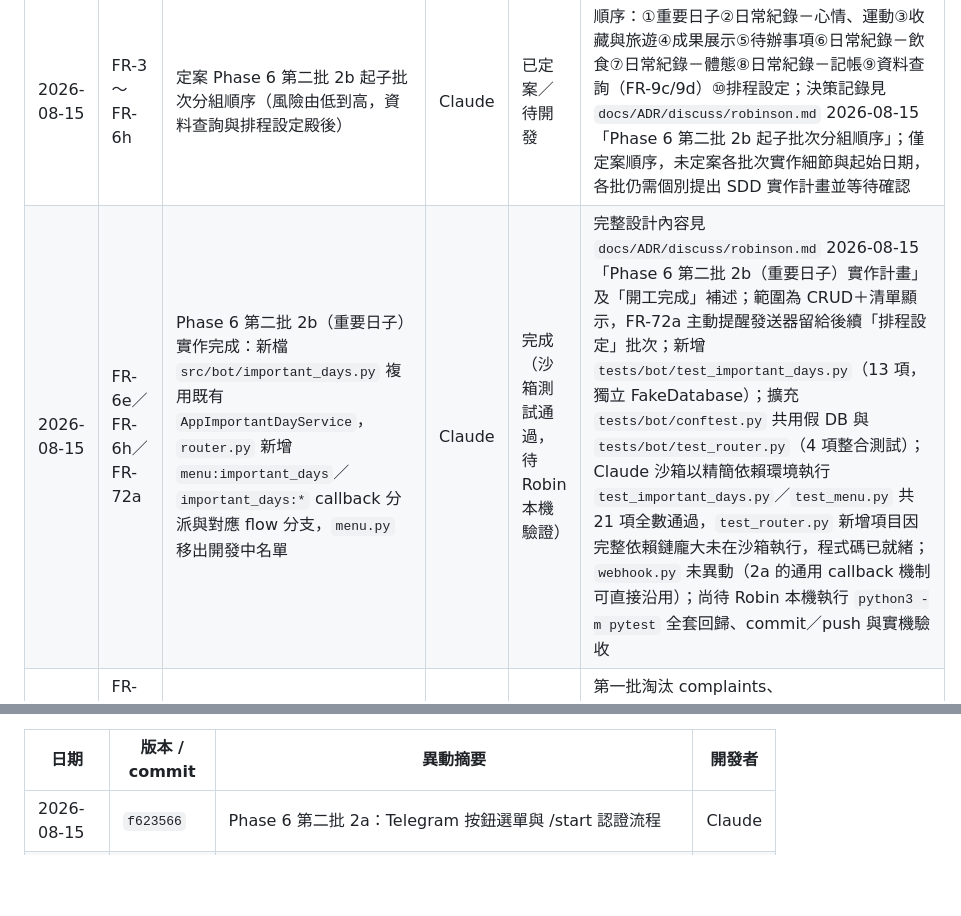
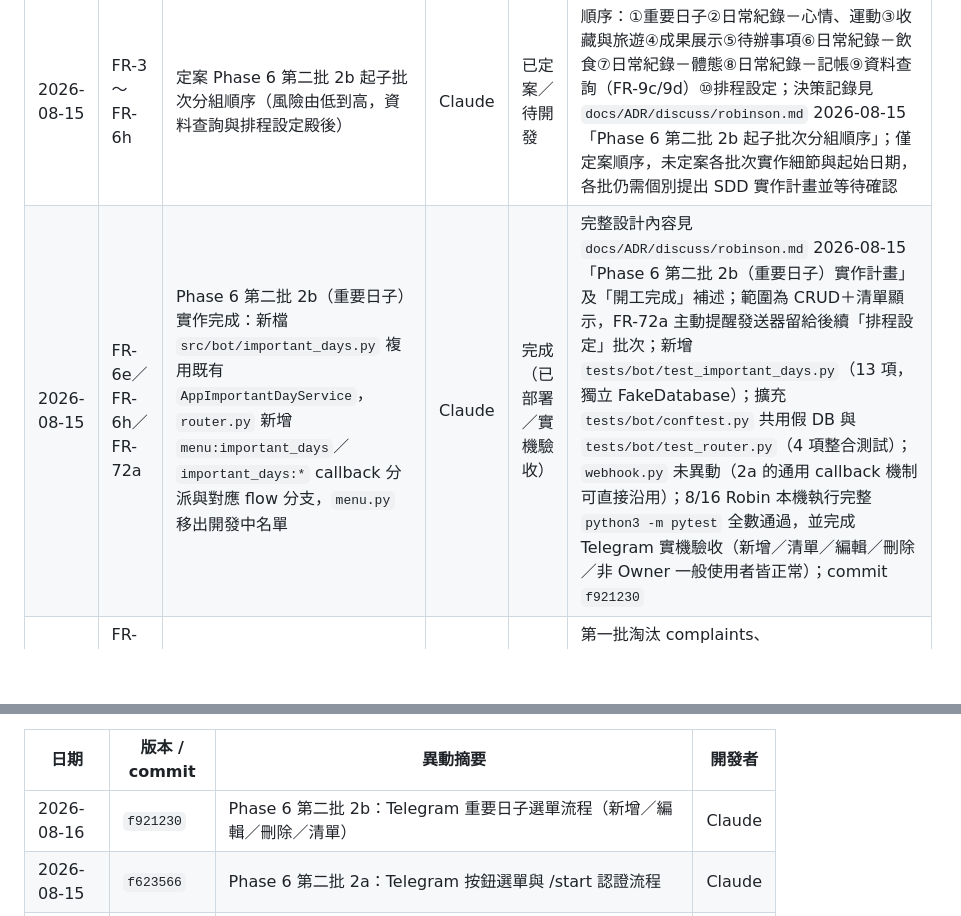
Before and after one commit to robin-chengan-ma/life-assistant-bot, a Markdown page: docs/specs/PROGRESS.md, 2 parts joined by grey strips. GitHub-like rendering; blank space fills up the shorter version.

Commit message:
docs(specs): 同步 Phase 6 第二批 2b commit f921230 與驗收狀態
記錄 2b（重要日子）commit 紀錄、8/16 Robin 本機測試與實機驗收結果；push 紀錄留待實際
推送後再補（Push 紀錄表規則：不依本地 commit 狀態推測遠端狀態）。

```diff
--- a/docs/specs/PROGRESS.md
+++ b/docs/specs/PROGRESS.md
@@ -17,7 +17,7 @@ updated: 2026-08-15
 | 2026-08-15 | FR-3～FR-6h | Phase 6 第二批（Telegram 選單與狀態機）開工前盤點：確認現況無 `/start`、無按鈕基礎設施、`state.flow` 約 85 種、`/set_invite_codes` 移除範圍，並拆出子批次 2a／2b... | Claude | 完成（純盤點與拆批決策，未開工） | 決策記錄見 `docs/ADR/discuss/robinson.md` 2026-08-15「Phase 6 第二批拆批盤點」；2a＝按鈕基礎設施＋選單骨架＋認證選單化（含移除 `/set_invite_codes`），2b 起才逐批遷移既有 85 個 flow |
 | 2026-08-15 | FR-3／FR-4／FR-4a～FR-4d／FR-5／FR-6a～FR-6e | Phase 6 第二批 2a 實作完成：Telegram 按鈕基礎設施（`reply_markup`／`answer_callback_query`）、`webhook.py` callback_query 解析與分派、`menu.py` 選單骨架、`/start` 正式實作、Owner 權限管理選單化並移除 `/set_invite_codes` | Claude | 完成（已部署／實機驗收） | 完整設計內容見 `docs/ADR/discuss/robinson.md` 2026-08-15「Phase 6 第二批 2a 實作計畫」及「開工完成」補述；主選單其餘 7 項（日常紀錄／資料查詢／待辦事項／重要日子／收藏與旅遊／成果展示／排程設定）2a 先回覆「功能開發中」，實際邏輯留給 2b 起逐批接上；新增 `tests/bot/test_menu.py`、擴充 `test_router.py`／`test_commands.py`／`test_webhook.py`／`tests/submodules/telegram/test_client.py`，Claude 沙箱 1716 項全過，Robin 本機 1750 項通過／3 項失敗（`test_toeic.py` 因本機未裝 `ffmpeg`，屬既有環境問題，與本批無關）；commit `f623566`，8/15 Robin 已推版；8/15 Robin 已完成實機驗收（/start 首綁流程、主選單 Owner／非 Owner 差異、開發中項目返回按鈕、權限管理建立／停用／恢復／重發密碼、舊指令 /set_invite_codes 已失效） |
 | 2026-08-15 | FR-3～FR-6h | 定案 Phase 6 第二批 2b 起子批次分組順序（風險由低到高，資料查詢與排程設定殿後） | Claude | 已定案／待開發 | 順序：①重要日子②日常紀錄－心情、運動③收藏與旅遊④成果展示⑤待辦事項⑥日常紀錄－飲食⑦日常紀錄－體態⑧日常紀錄－記帳⑨資料查詢（FR-9c/9d）⑩排程設定；決策記錄見 `docs/ADR/discuss/robinson.md` 2026-08-15「Phase 6 第二批 2b 起子批次分組順序」；僅定案順序，未定案各批次實作細節與起始日期，各批仍需個別提出 SDD 實作計畫並等待確認 |
-| 2026-08-15 | FR-6e／FR-6h／FR-72a | Phase 6 第二批 2b（重要日子）實作完成：新檔 `src/bot/important_days.py` 複用既有 `AppImportantDayService`，`router.py` 新增 `menu:important_days`／`important_days:*` callback 分派與對應 flow 分支，`menu.py` 移出開發中名單 | Claude | 完成（沙箱測試通過，待 Robin 本機驗證） | 完整設計內容見 `docs/ADR/discuss/robinson.md` 2026-08-15「Phase 6 第二批 2b（重要日子）實作計畫」及「開工完成」補述；範圍為 CRUD＋清單顯示，FR-72a 主動提醒發送器留給後續「排程設定」批次；新增 `tests/bot/test_important_days.py`（13 項，獨立 FakeDatabase）；擴充 `tests/bot/conftest.py` 共用假 DB 與 `tests/bot/test_router.py`（4 項整合測試）；Claude 沙箱以精簡依賴環境執行 `test_important_days.py`／`test_menu.py` 共 21 項全數通過，`test_router.py` 新增項目因完整依賴鏈龐大未在沙箱執行，程式碼已就緒；`webhook.py` 未異動（2a 的通用 callback 機制可直接沿用）；尚待 Robin 本機執行 `python3 -m pytest` 全套回歸、commit／push 與實機驗收 |
+| 2026-08-15 | FR-6e／FR-6h／FR-72a | Phase 6 第二批 2b（重要日子）實作完成：新檔 `src/bot/important_days.py` 複用既有 `AppImportantDayService`，`router.py` 新增 `menu:important_days`／`important_days:*` callback 分派與對應 flow 分支，`menu.py` 移出開發中名單 | Claude | 完成（已部署／實機驗收） | 完整設計內容見 `docs/ADR/discuss/robinson.md` 2026-08-15「Phase 6 第二批 2b（重要日子）實作計畫」及「開工完成」補述；範圍為 CRUD＋清單顯示，FR-72a 主動提醒發送器留給後續「排程設定」批次；新增 `tests/bot/test_important_days.py`（13 項，獨立 FakeDatabase）；擴充 `tests/bot/conftest.py` 共用假 DB 與 `tests/bot/test_router.py`（4 項整合測試）；`webhook.py` 未異動（2a 的通用 callback 機制可直接沿用）；8/16 Robin 本機執行完整 `python3 -m pytest` 全數通過，並完成 Telegram 實機驗收（新增／清單／編輯／刪除／非 Owner 一般使用者皆正常）；commit `f921230` |
 | 2026-08-15 | FR-77／NFR-14～NFR-15 | 定案取消功能的路由／資料表清理，以及 backend／mobile／data／submodules 責任分工 | Codex | 已定案／待開發 | 第一批淘汰 complaints、knowledge_base、conversation_logs、conversation_summaries；Mobile 維持根目錄，Telegram 與 LLM 歸後端，獨立爬蟲歸 data，第一階段不開 schemas；AGENTS 已分列實際現況與 Phase 6 目標 |
 | 2026-08-15 | FR-19k | 定案 Owner 錯誤通知的 Telegram／Email／未送達狀態追蹤與系統錯誤管理呈現 | Codex | 已定案／待開發 | Email 成功不重複通知；雙重失敗只保留錯誤紀錄與 Log；不適用一般使用者推播 |
 | 2026-08-15 | FR-1～FR-4（功能開關） | 將技術分享、求職分析、考試成績改為 Robin／Owner 永久專屬，取消非管理者授權與個別排程設計 | Codex | 已定案／待開發 | 一般使用者 Telegram／Mobile 不顯示入口且後端拒絕存取；Mobile 另需同步角色顯示、移除客訴入口、成果候選跨端狀態及系統錯誤送達狀態；既有資料保留 |
@@ -207,6 +207,7 @@ updated: 2026-08-15
 
 | 日期 | 版本 / commit | 異動摘要 | 開發者 |
 | --- | --- | --- | --- |
+| 2026-08-16 | `f921230` | Phase 6 第二批 2b：Telegram 重要日子選單流程（新增／編輯／刪除／清單） | Claude |
 | 2026-08-15 | `f623566` | Phase 6 第二批 2a：Telegram 按鈕選單與 /start 認證流程 | Claude |
 | 2026-08-15 | `996c603` | 修正 /set_invite_codes 因 0083 NOT NULL 迴歸 | Claude |
 | 2026-08-15 | `4740d00` | Phase 6 第一批：通關密碼到期與鎖定、使用者停用機制 | Claude |
```
Also changed, not shown: other parts of docs/specs/PROGRESS.md (+2 -2 lines).
